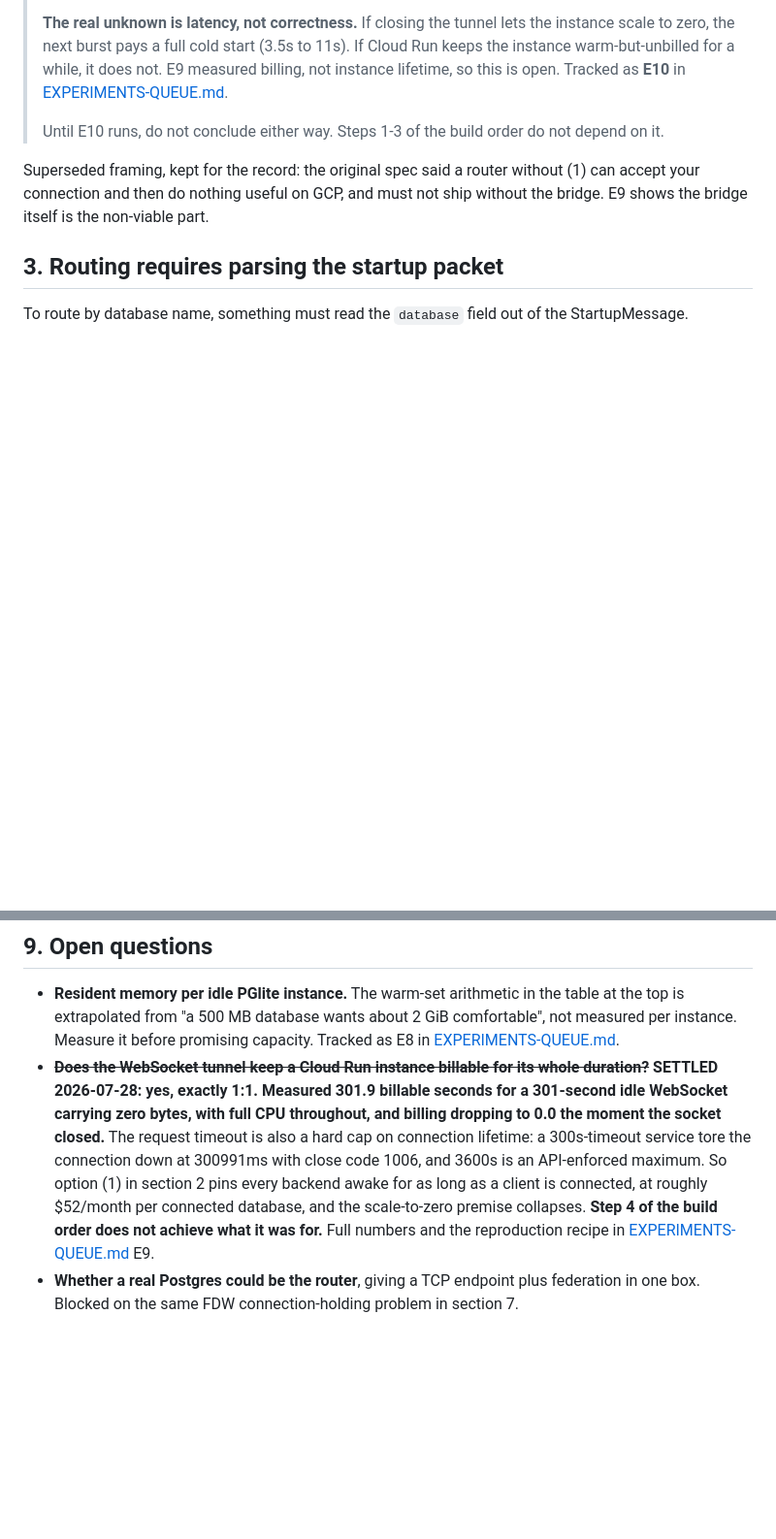
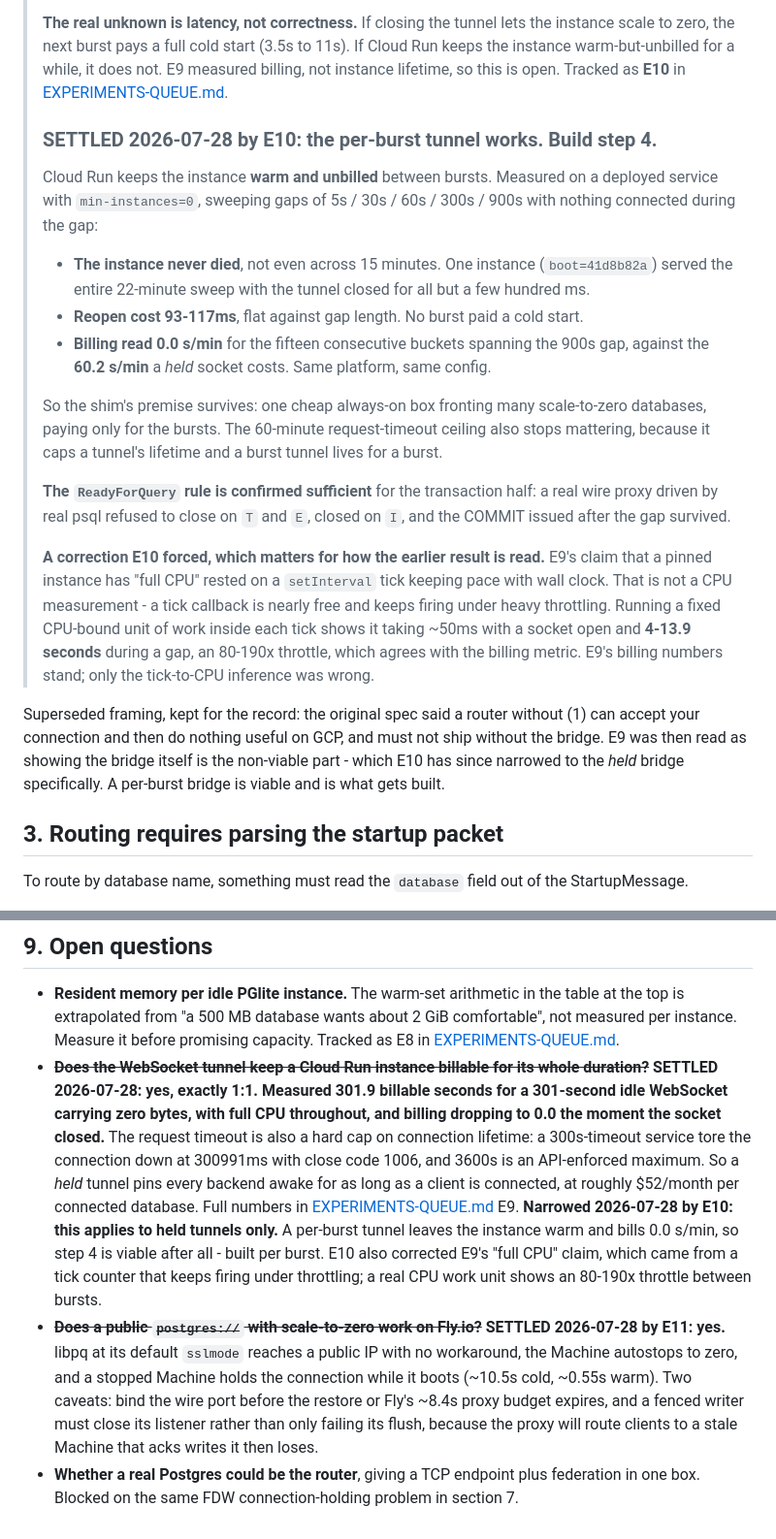
Before and after one commit to reisepass/zeropg, a Markdown page: docs/SPEC-wire-router.md, 2 parts joined by grey strips. Shown at 97% size. Rendered like a GitHub page; blank space fills up the shorter version.

Commit message:
docs: spec - unblock step 4 (per-burst tunnel) and record the Fly baseline
E10 narrows E9: a HELD tunnel bills 1:1 and stays dead, but a per-burst tunnel
leaves the Cloud Run instance warm and bills 0.0 s/min, so step 4 of the build
order is viable and is now specified as per-burst with a hard never-hold rule.
Also corrects the 'full CPU' claim E9 inferred from a tick counter.

E11 fills in the Fly row of the scope table with measurements rather than
assumption, including the two caveats it surfaced: bind the wire port before
the restore, and make a fenced writer close its listener.

```diff
--- a/docs/SPEC-wire-router.md
+++ b/docs/SPEC-wire-router.md
@@ -151,10 +168,38 @@ Three options, and on GCP only one works:
 > instance warm-but-unbilled for a while, it does not. E9 measured billing, not instance
 > lifetime, so this is open. Tracked as **E10** in [EXPERIMENTS-QUEUE.md](EXPERIMENTS-QUEUE.md).
 >
-> Until E10 runs, do not conclude either way. Steps 1-3 of the build order do not depend on it.
+> ### SETTLED 2026-07-28 by E10: the per-burst tunnel works. Build step 4.
+>
+> Cloud Run keeps the instance **warm and unbilled** between bursts. Measured on a deployed
+> service with `min-instances=0`, sweeping gaps of 5s / 30s / 60s / 300s / 900s with nothing
+> connected during the gap:
+>
+> - **The instance never died**, not even across 15 minutes. One instance (`boot=41d8b82a`)
+>   served the entire 22-minute sweep with the tunnel closed for all but a few hundred ms.
+> - **Reopen cost 93-117ms**, flat against gap length. No burst paid a cold start.
+> - **Billing read 0.0 s/min** for the fifteen consecutive buckets spanning the 900s gap,
+>   against the **60.2 s/min** a *held* socket costs. Same platform, same config.
+>
+> So the shim's premise survives: one cheap always-on box fronting many scale-to-zero
+> databases, paying only for the bursts. The 60-minute request-timeout ceiling also stops
+> mattering, because it caps a tunnel's lifetime and a burst tunnel lives for a burst.
+>
+> **The `ReadyForQuery` rule is confirmed sufficient** for the transaction half: a real wire
+> proxy driven by real psql refused to close on `T` and `E`, closed on `I`, and the COMMIT
+> issued after the gap survived.
+>
+> **A correction E10 forced, which matters for how the earlier result is read.** E9's claim
+> that a pinned instance has "full CPU" rested on a `setInterval` tick keeping pace with wall
+> clock. That is not a CPU measurement - a tick callback is nearly free and keeps firing under
+> heavy throttling. Running a fixed CPU-bound unit of work inside each tick shows it taking
+> ~50ms with a socket open and **4-13.9 seconds** during a gap, an 80-190x throttle, which
+> agrees with the billing metric. E9's billing numbers stand; only the tick-to-CPU inference
+> was wrong.
 
 Superseded framing, kept for the record: the original spec said a router without (1) can accept
-your connection and then do nothing useful on GCP, and must not ship without the bridge. E9 shows the bridge itself is the non-viable part.
+your connection and then do nothing useful on GCP, and must not ship without the bridge. E9 was
+then read as showing the bridge itself is the non-viable part - which E10 has since narrowed to
+the *held* bridge specifically. A per-burst bridge is viable and is what gets built.
 
 ## 3. Routing requires parsing the startup packet
 
@@ -319,9 +364,18 @@ involvement.
   WebSocket carrying zero bytes, with full CPU throughout, and billing dropping to 0.0 the
   moment the socket closed.** The request timeout is also a hard cap on connection lifetime: a
   300s-timeout service tore the connection down at 300991ms with close code 1006, and 3600s is
-  an API-enforced maximum. So option (1) in section 2 pins every backend awake for as long as a
-  client is connected, at roughly $52/month per connected database, and the scale-to-zero
-  premise collapses. **Step 4 of the build order does not achieve what it was for.** Full
-  numbers and the reproduction recipe in [EXPERIMENTS-QUEUE.md](EXPERIMENTS-QUEUE.md) E9.
+  an API-enforced maximum. So a *held* tunnel pins every backend awake for as long as a client
+  is connected, at roughly $52/month per connected database. Full numbers in
+  [EXPERIMENTS-QUEUE.md](EXPERIMENTS-QUEUE.md) E9.
+  **Narrowed 2026-07-28 by E10: this applies to held tunnels only.** A per-burst tunnel leaves
+  the instance warm and bills 0.0 s/min, so step 4 is viable after all - built per burst.
+  E10 also corrected E9's "full CPU" claim, which came from a tick counter that keeps firing
+  under throttling; a real CPU work unit shows an 80-190x throttle between bursts.
+- ~~**Does a public `postgres://` with scale-to-zero work on Fly.io?**~~ **SETTLED 2026-07-28
+  by E11: yes.** libpq at its default `sslmode` reaches a public IP with no workaround, the
+  Machine autostops to zero, and a stopped Machine holds the connection while it boots (~10.5s
+  cold, ~0.55s warm). Two caveats: bind the wire port before the restore or Fly's ~8.4s proxy
+  budget expires, and a fenced writer must close its listener rather than only failing its
+  flush, because the proxy will route clients to a stale Machine that acks writes it then loses.
 - **Whether a real Postgres could be the router**, giving a TCP endpoint plus federation in
   one box. Blocked on the same FDW connection-holding problem in section 7.
```
Also changed, not shown: other parts of docs/SPEC-wire-router.md (+24 -7 lines).
